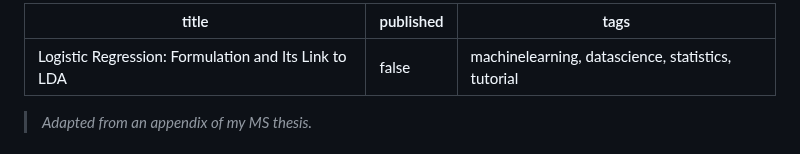
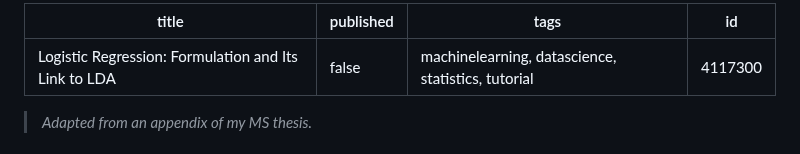
Before and after one commit to davisethan/thesis-to-devto, a Markdown page: posts/logreg.md, the part around the change. GitHub-like rendering.

Commit message:
chore: update published articles [skip ci]

```diff
--- a/posts/logreg.md
+++ b/posts/logreg.md
@@ -1,7 +1,8 @@
 ---
-title: "Logistic Regression: Formulation and Its Link to LDA"
+title: 'Logistic Regression: Formulation and Its Link to LDA'
 published: false
-tags: machinelearning, datascience, statistics, tutorial
+tags: 'machinelearning, datascience, statistics, tutorial'
+id: 4117300
 ---
 
 > *Adapted from an appendix of my MS thesis.*
```
